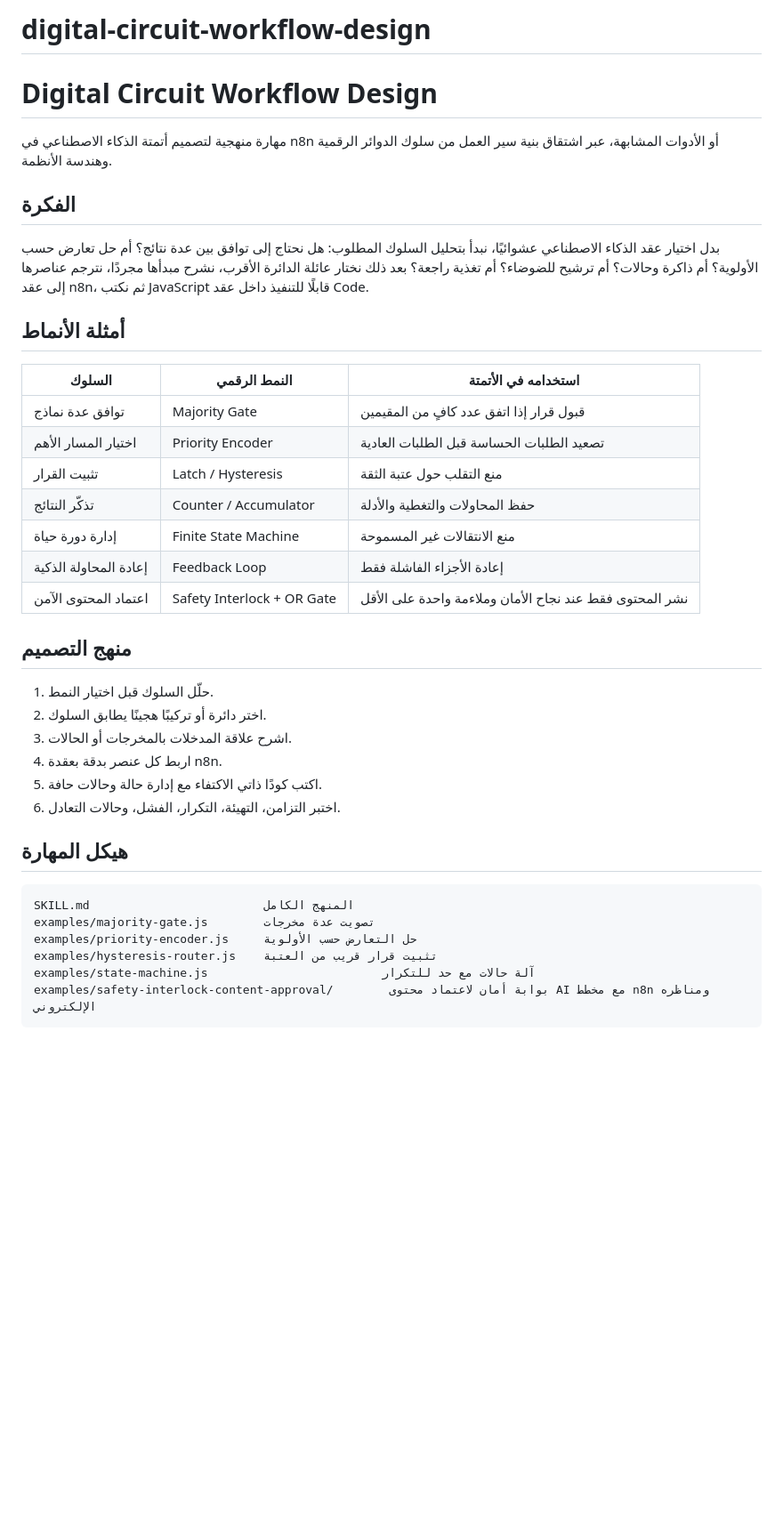
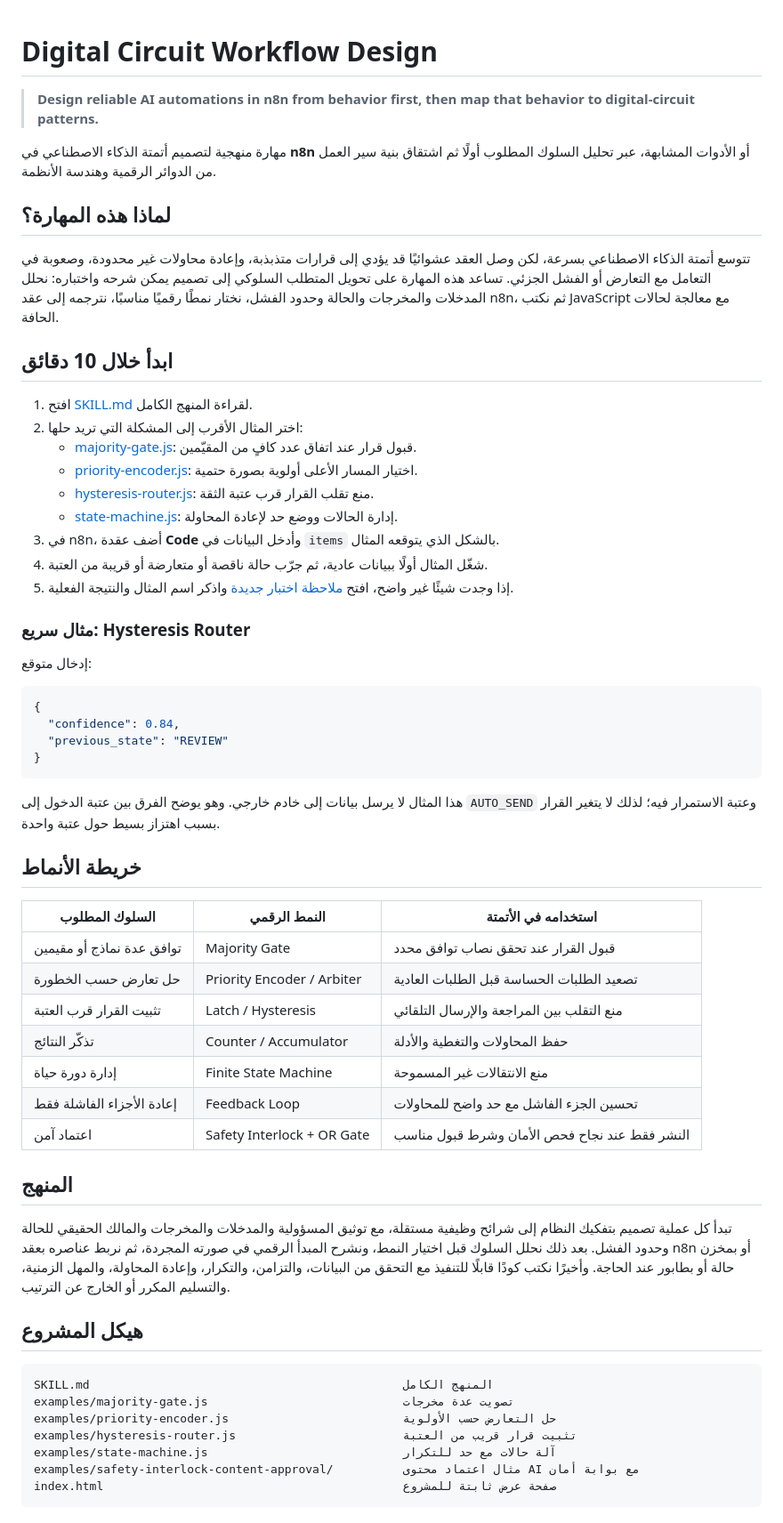
Before and after one commit to mylawmhmd2-cmd/n8n-Dcwd, a Markdown page: README.md, the part around one of its changes. Shown at 89% size. GitHub-like rendering; blank space fills up the shorter version.

Commit message:
Improve discoverability and tester feedback flow

````diff
--- a/README.md
+++ b/README.md
@@ -1,40 +1,62 @@
-# digital-circuit-workflow-design
 # Digital Circuit Workflow Design
 
-مهارة منهجية لتصميم أتمتة الذكاء الاصطناعي في n8n أو الأدوات المشابهة، عبر اشتقاق بنية سير العمل من سلوك الدوائر الرقمية وهندسة الأنظمة.
+> **Design reliable AI automations in n8n from behavior first, then map that behavior to digital-circuit patterns.**
 
-## الفكرة
+مهارة منهجية لتصميم أتمتة الذكاء الاصطناعي في **n8n** أو الأدوات المشابهة، عبر تحليل السلوك المطلوب أولًا ثم اشتقاق بنية سير العمل من الدوائر الرقمية وهندسة الأنظمة.
 
-بدل اختيار عقد الذكاء الاصطناعي عشوائيًا، نبدأ بتحليل السلوك المطلوب: هل نحتاج إلى توافق بين عدة نتائج؟ أم حل تعارض حسب الأولوية؟ أم ذاكرة وحالات؟ أم ترشيح للضوضاء؟ أم تغذية راجعة؟ بعد ذلك نختار عائلة الدائرة الأقرب، نشرح مبدأها مجردًا، نترجم عناصرها إلى عقد n8n، ثم نكتب JavaScript قابلًا للتنفيذ داخل عقد Code.
+## لماذا هذه المهارة؟
 
-## أمثلة الأنماط
+تتوسع أتمتة الذكاء الاصطناعي بسرعة، لكن وصل العقد عشوائيًا قد يؤدي إلى قرارات متذبذبة، وإعادة محاولات غير محدودة، وصعوبة في التعامل مع التعارض أو الفشل الجزئي. تساعد هذه المهارة على تحويل المتطلب السلوكي إلى تصميم يمكن شرحه واختباره: نحلل المدخلات والمخرجات والحالة وحدود الفشل، نختار نمطًا رقميًا مناسبًا، نترجمه إلى عقد n8n، ثم نكتب JavaScript مع معالجة لحالات الحافة.
 
-| السلوك | النمط الرقمي | استخدامه في الأتمتة |
+## ابدأ خلال 10 دقائق
+
+1. افتح [SKILL.md](SKILL.md) لقراءة المنهج الكامل.
+2. اختر المثال الأقرب إلى المشكلة التي تريد حلها:
+   - [majority-gate.js](examples/majority-gate.js): قبول قرار عند اتفاق عدد كافٍ من المقيّمين.
+   - [priority-encoder.js](examples/priority-encoder.js): اختيار المسار الأعلى أولوية بصورة حتمية.
+   - [hysteresis-router.js](examples/hysteresis-router.js): منع تقلب القرار قرب عتبة الثقة.
+   - [state-machine.js](examples/state-machine.js): إدارة الحالات ووضع حد لإعادة المحاولة.
+3. في n8n، أضف عقدة **Code** وأدخل البيانات في `items` بالشكل الذي يتوقعه المثال.
+4. شغّل المثال أولًا ببيانات عادية، ثم جرّب حالة ناقصة أو متعارضة أو قريبة من العتبة.
+5. إذا وجدت شيئًا غير واضح، افتح [ملاحظة اختبار جديدة](../../issues/new?template=tester-feedback.md) واذكر اسم المثال والنتيجة الفعلية.
+
+### مثال سريع: Hysteresis Router
+
+إدخال متوقع:
+
+```json
+{
+  "confidence": 0.84,
+  "previous_state": "REVIEW"
+}
+```
+
+هذا المثال لا يرسل بيانات إلى خادم خارجي. وهو يوضح الفرق بين عتبة الدخول إلى `AUTO_SEND` وعتبة الاستمرار فيه؛ لذلك لا يتغير القرار بسبب اهتزاز بسيط حول عتبة واحدة.
+
+## خريطة الأنماط
+
+| السلوك المطلوب | النمط الرقمي | استخدامه في الأتمتة |
 |---|---|---|
-| توافق عدة نماذج | Majority Gate | قبول قرار إذا اتفق عدد كافٍ من المقيمين |
-| اختيار المسار الأهم | Priority Encoder | تصعيد الطلبات الحساسة قبل الطلبات العادية |
-| تثبيت القرار | Latch / Hysteresis | منع التقلب حول عتبة الثقة |
+| توافق عدة نماذج أو مقيمين | Majority Gate | قبول القرار عند تحقق نصاب توافق محدد |
+| حل تعارض حسب الخطورة | Priority Encoder / Arbiter | تصعيد الطلبات الحساسة قبل الطلبات العادية |
+| تثبيت القرار قرب العتبة | Latch / Hysteresis | منع التقلب بين المراجعة والإرسال التلقائي |
 | تذكّر النتائج | Counter / Accumulator | حفظ المحاولات والتغطية والأدلة |
 | إدارة دورة حياة | Finite State Machine | منع الانتقالات غير المسموحة |
-| إعادة المحاولة الذكية | Feedback Loop | إعادة الأجزاء الفاشلة فقط |
-| اعتماد المحتوى الآمن | Safety Interlock + OR Gate | نشر المحتوى فقط عند نجاح الأمان وملاءمة واحدة على الأقل |
+| إعادة الأجزاء الفاشلة فقط | Feedback Loop | تحسين الجزء الفاشل مع حد واضح للمحاولات |
+| اعتماد آمن | Safety Interlock + OR Gate | النشر فقط عند نجاح فحص الأمان وشرط قبول مناسب |
 
-## منهج التصميم
+## المنهج
 
-1. حلّل السلوك قبل اختيار النمط.
-2. اختر دائرة أو تركيبًا هجينًا يطابق السلوك.
-3. اشرح علاقة المدخلات بالمخرجات أو الحالات.
-4. اربط كل عنصر بدقة بعقدة n8n.
-5. اكتب كودًا ذاتي الاكتفاء مع إدارة حالة وحالات حافة.
-6. اختبر التزامن، التهيئة، التكرار، الفشل، وحالات التعادل.
+تبدأ كل عملية تصميم بتفكيك النظام إلى شرائح وظيفية مستقلة، مع توثيق المسؤولية والمدخلات والمخرجات والمالك الحقيقي للحالة وحدود الفشل. بعد ذلك نحلل السلوك قبل اختيار النمط، ونشرح المبدأ الرقمي في صورته المجردة، ثم نربط عناصره بعقد n8n أو بمخزن حالة أو بطابور عند الحاجة. وأخيرًا نكتب كودًا قابلًا للتنفيذ مع التحقق من البيانات، والتزامن، والتكرار، وإعادة المحاولة، والمهل الزمنية، والتسليم المكرر أو الخارج عن الترتيب.
 
-## هيكل المهارة
+## هيكل المشروع
 
 ```text
-SKILL.md                         المنهج الكامل
-examples/majority-gate.js        تصويت عدة مخرجات
-examples/priority-encoder.js     حل التعارض حسب الأولوية
-examples/hysteresis-router.js    تثبيت قرار قريب من العتبة
-examples/state-machine.js                         آلة حالات مع حد للتكرار
-examples/safety-interlock-content-approval/        بوابة أمان لاعتماد محتوى AI مع مخطط n8n ومناظره الإلكتروني
+SKILL.md                                             المنهج الكامل
+examples/majority-gate.js                            تصويت عدة مخرجات
+examples/priority-encoder.js                         حل التعارض حسب الأولوية
+examples/hysteresis-router.js                        تثبيت قرار قريب من العتبة
+examples/state-machine.js                            آلة حالات مع حد للتكرار
+examples/safety-interlock-content-approval/          مثال اعتماد محتوى AI مع بوابة أمان
+index.html                                           صفحة عرض ثابتة للمشروع
 ```
````
Also changed, not shown: other parts of README.md (+20 -1 lines), .github/ISSUE_TEMPLATE/tester-feedback.md (added, +31 -0 lines).
